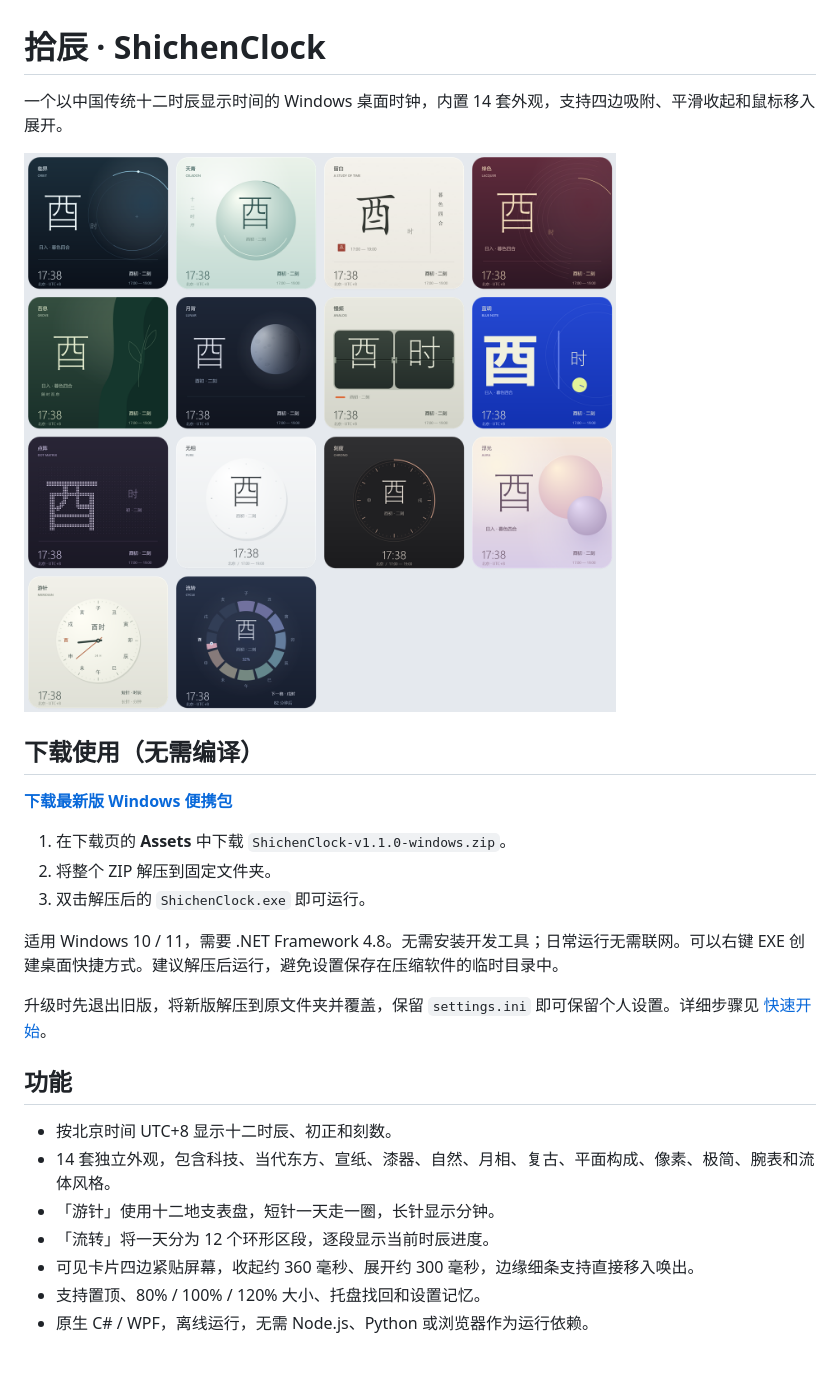
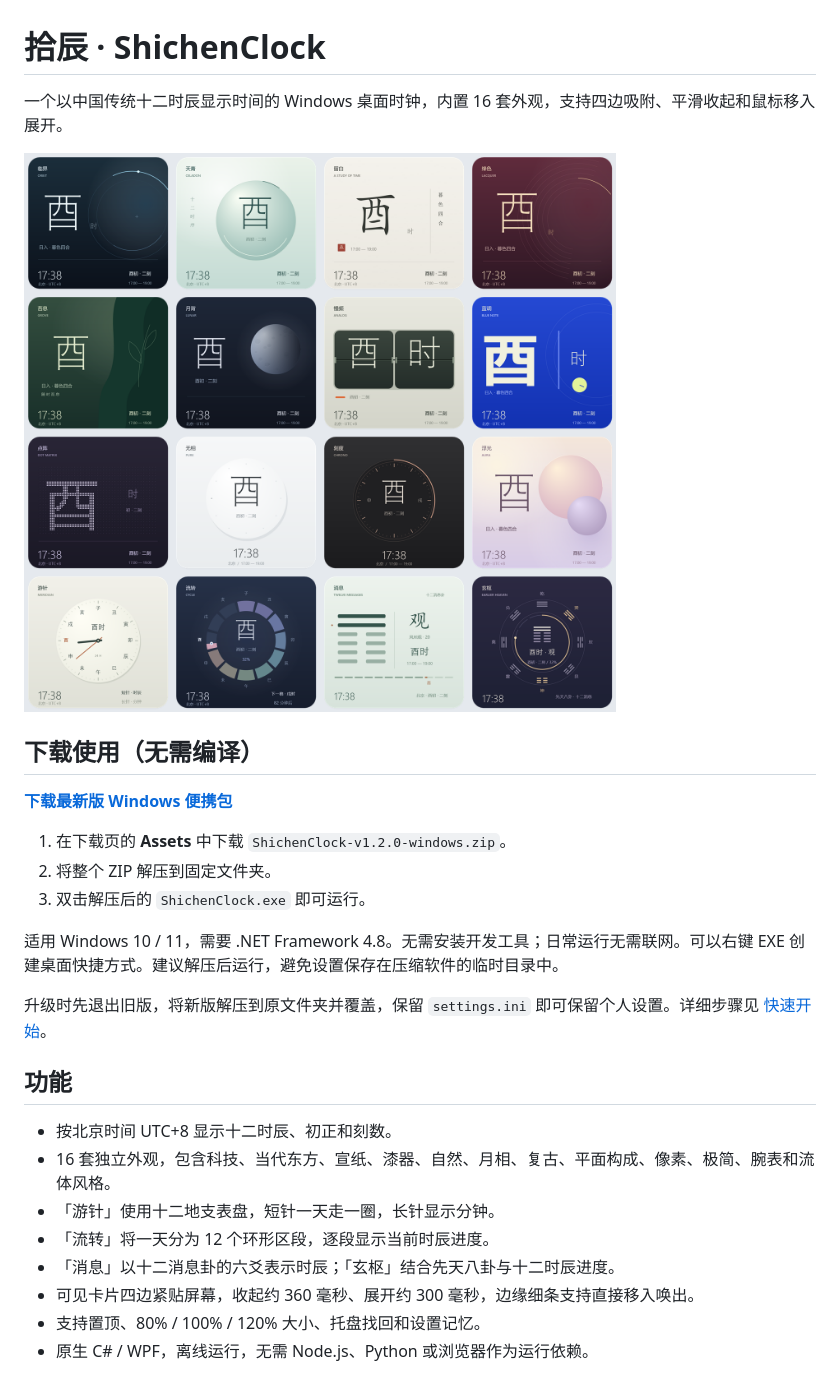
Before and after one commit to lzl-debug/ShichenClock, a Markdown page: README.md, the part around one of its changes. Rendered like a GitHub page; pictures changed too: previews/all-styles.png.

```diff
--- a/README.md
+++ b/README.md
@@ -1,4 +1,4 @@
 # 拾辰 · ShichenClock
 
-一个以中国传统十二时辰显示时间的 Windows 桌面时钟，内置 14 套外观，支持四边吸附、平滑收起和鼠标移入展开。
+一个以中国传统十二时辰显示时间的 Windows 桌面时钟，内置 16 套外观，支持四边吸附、平滑收起和鼠标移入展开。
 
@@ -8,7 +8,7 @@
 
 **[下载最新版 Windows 便携包](https://github.com/lzl-debug/ShichenClock/releases/latest)**
 
-1. 在下载页的 **Assets** 中下载 `ShichenClock-v1.1.0-windows.zip`。
+1. 在下载页的 **Assets** 中下载 `ShichenClock-v1.2.0-windows.zip`。
 2. 将整个 ZIP 解压到固定文件夹。
 3. 双击解压后的 `ShichenClock.exe` 即可运行。
 
@@ -19,9 +19,10 @@
 ## 功能
 
 - 按北京时间 UTC+8 显示十二时辰、初正和刻数。
-- 14 套独立外观，包含科技、当代东方、宣纸、漆器、自然、月相、复古、平面构成、像素、极简、腕表和流体风格。
+- 16 套独立外观，包含科技、当代东方、宣纸、漆器、自然、月相、复古、平面构成、像素、极简、腕表和流体风格。
 - 「游针」使用十二地支表盘，短针一天走一圈，长针显示分钟。
 - 「流转」将一天分为 12 个环形区段，逐段显示当前时辰进度。
+- 「消息」以十二消息卦的六爻表示时辰；「玄枢」结合先天八卦与十二时辰进度。
 - 可见卡片四边紧贴屏幕，收起约 360 毫秒、展开约 300 毫秒，边缘细条支持直接移入唤出。
 - 支持置顶、80% / 100% / 120% 大小、托盘找回和设置记忆。
 - 原生 C# / WPF，离线运行，无需 Node.js、Python 或浏览器作为运行依赖。
```
Also changed, not shown: other parts of README.md (+5 -1 lines), 使用说明.md (+13 -7 lines), 卦象设计依据.md (added, +45 -0 lines), previews/15.png (added), previews/16.png (added), previews/yijing-dials.png (added), 12 other files.
